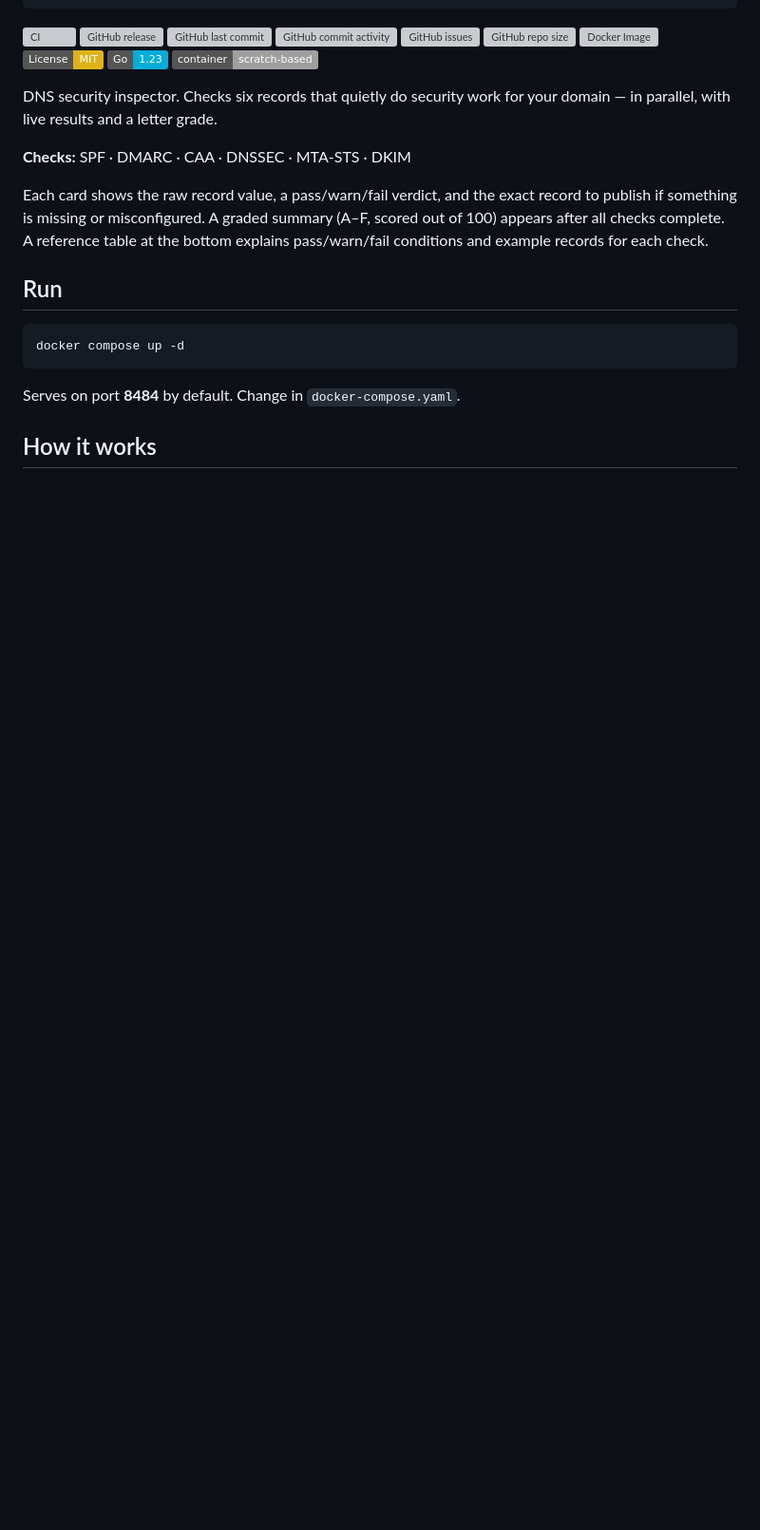
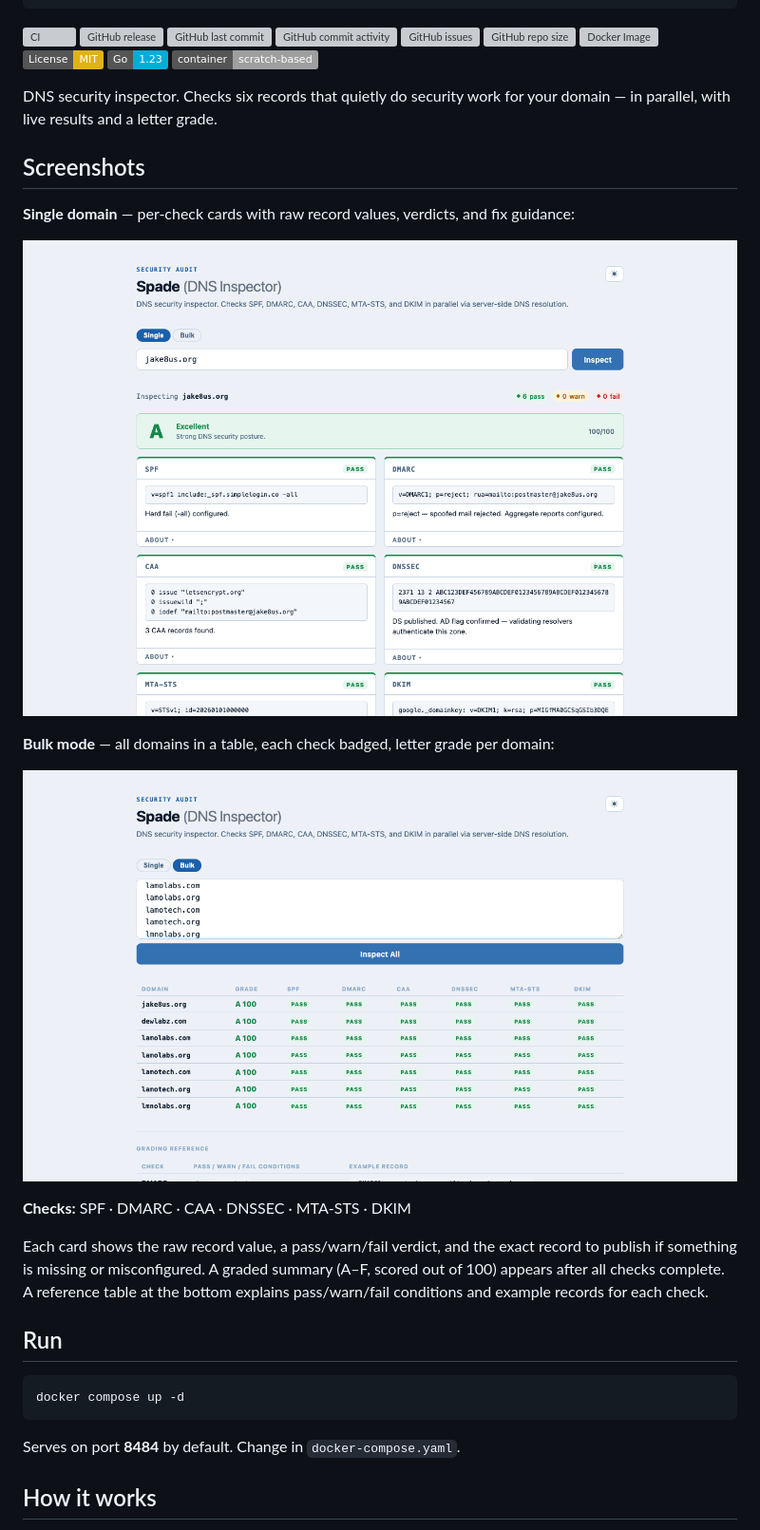
Before and after one commit to slmingol/spade--dns-inspector, a Markdown page: README.md, the part around the change. Shown at 95% size. Rendered like a GitHub page; pictures changed too: docs/screenshots/bulk-view.png (added), docs/screenshots/single-domain.png (added); badges without logos; blank space fills up the shorter version; grey boxes are pictures that could not be loaded.

```diff
--- a/README.md
+++ b/README.md
@@ -28,6 +28,16 @@
 [![Container](https://img.shields.io/badge/container-scratch--based-lightgrey?logo=docker)](https://github.com/slmingol/spade--dns-inspector/pkgs/container/spade-dns-inspector)
 
 DNS security inspector. Checks six records that quietly do security work for your domain — in parallel, with live results and a letter grade.
+
+## Screenshots
+
+**Single domain** — per-check cards with raw record values, verdicts, and fix guidance:
+
+![Single domain view](docs/screenshots/single-domain.png)
+
+**Bulk mode** — all domains in a table, each check badged, letter grade per domain:
+
+![Bulk view](docs/screenshots/bulk-view.png)
 
 **Checks:** SPF · DMARC · CAA · DNSSEC · MTA-STS · DKIM
 
```
Also changed, not shown: 1 other file.
